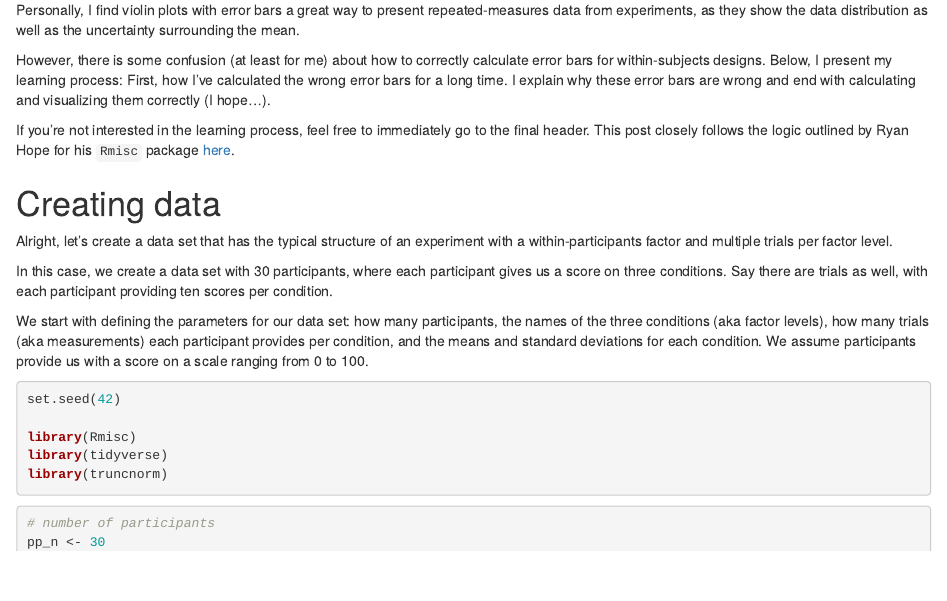
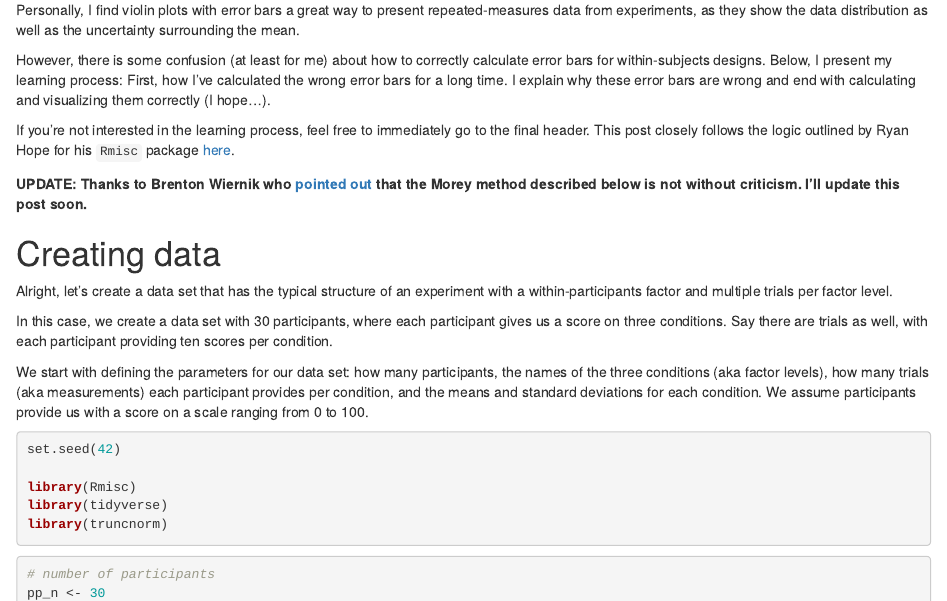
Before and after one commit to niklasjohannes/website, an R Markdown document (content/post/calculating-and-visualizing-error-bars-for-within-subjects-designs.Rmd): the page in a window 1100 px wide, from 230 px down. Rendered offline with R 4.5, knitr and Pandoc, with nearby package versions; drawn as R Markdown's standard HTML page in place of the format the file asks for.

Commit message:
Added update about criticism of Morey method

```diff
--- a/content/post/calculating-and-visualizing-error-bars-for-within-subjects-designs.Rmd
+++ b/content/post/calculating-and-visualizing-error-bars-for-within-subjects-designs.Rmd
@@ -26,6 +26,9 @@ I explain why these error bars are wrong and end with calculating and visualizin
 
 If you're not interested in the learning process, feel free to immediately go to the final header.
 This post closely follows the logic outlined by Ryan Hope for his `Rmisc` package [here](http://www.cookbook-r.com/Graphs/Plotting_means_and_error_bars_(ggplot2)/).
+
+**UPDATE: Thanks to Brenton Wiernik who [pointed out](https://twitter.com/bmwiernik/status/1140975895706054657?s=20) that the Morey method described below is not without criticism.
+I'll update this post soon.**
 
 # Creating data
 
```
Also changed, not shown: content/post/calculating-and-visualizing-error-bars-for-within-subjects-designs.html.
